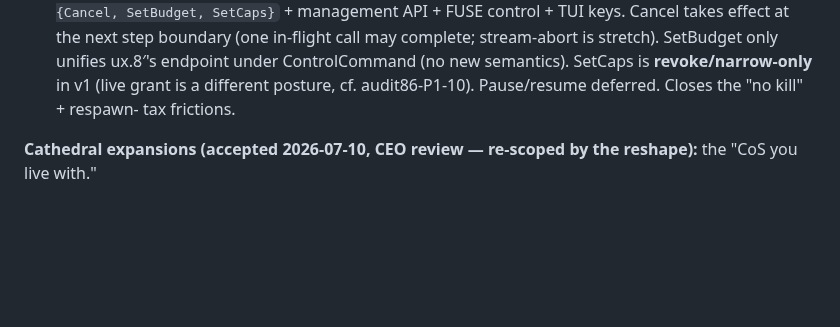
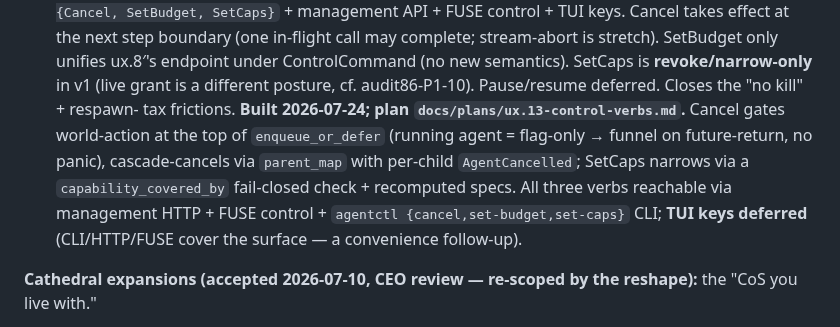
Before and after one commit to 0x89karan/runtime1, a Markdown page: docs/ROADMAP.md, the part around the change. Rendered like a GitHub page; blank space fills up the shorter version.

Commit message:
docs(ux.13): ROADMAP built-note + THREAT_MODEL ungated-control-routes note
Co-Authored-By: Claude Opus 4.8 (1M context) <noreply@anthropic.com>

```diff
--- a/docs/ROADMAP.md
+++ b/docs/ROADMAP.md
@@ -1217,7 +1217,12 @@ increments, friction-ordered, each independently shippable. Full design + premis
   next step boundary (one in-flight call may complete; stream-abort is stretch). SetBudget only unifies
   ux.8′'s endpoint under ControlCommand (no new semantics). SetCaps is **revoke/narrow-only** in v1 (live
   grant is a different posture, cf. audit86-P1-10). Pause/resume deferred. Closes the "no kill" + respawn-
-  tax frictions.
+  tax frictions. **Built 2026-07-24; plan `docs/plans/ux.13-control-verbs.md`.** Cancel gates world-action
+  at the top of `enqueue_or_defer` (running agent = flag-only → funnel on future-return, no panic),
+  cascade-cancels via `parent_map` with per-child `AgentCancelled`; SetCaps narrows via a
+  `capability_covered_by` fail-closed check + recomputed specs. All three verbs reachable via management
+  HTTP + FUSE control + `agentctl {cancel,set-budget,set-caps}` CLI; **TUI keys deferred** (CLI/HTTP/FUSE
+  cover the surface — a convenience follow-up).
 
 **Cathedral expansions (accepted 2026-07-10, CEO review — re-scoped by the reshape):** the "CoS you live with."
 - ~~**ux.4** — Proactive push~~ **superseded by ux.12** (Telegram is push *and* reply; the old plan was
```
Also changed, not shown: docs/THREAT_MODEL.md (+6 -0 lines).
